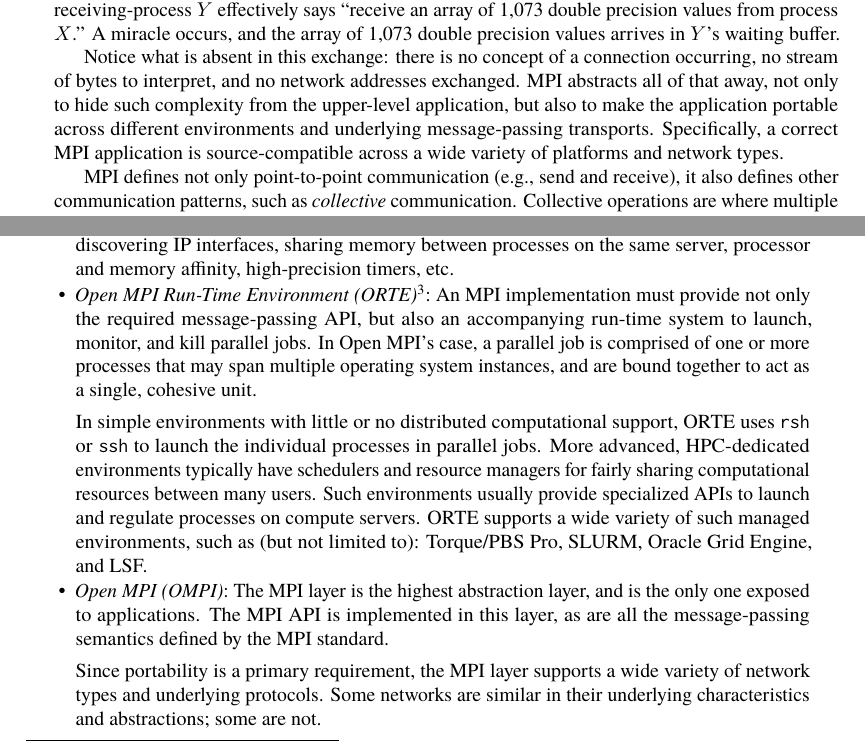
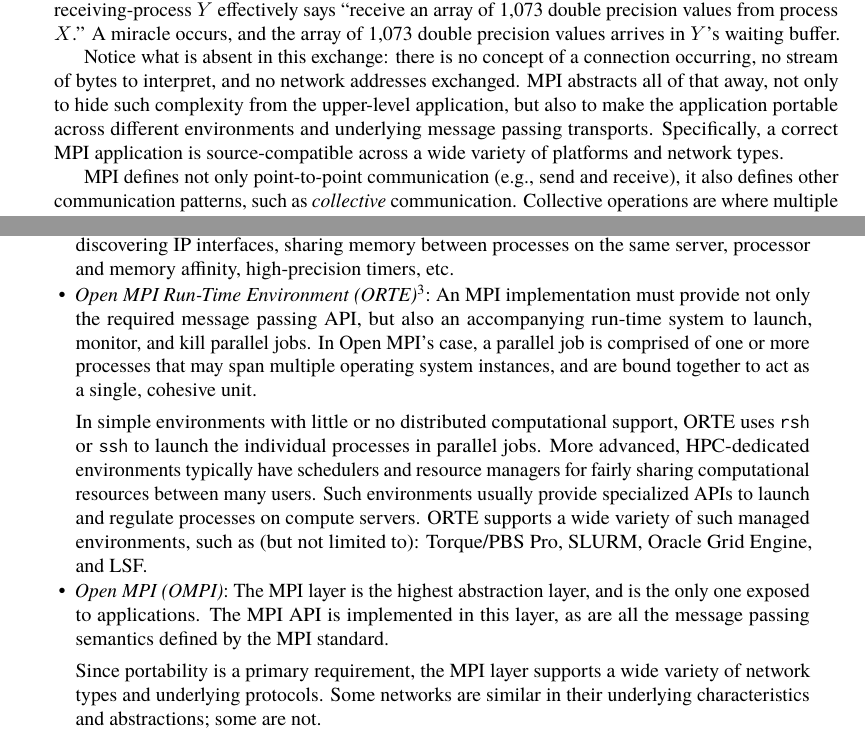
Before and after one commit to catlee/aosa-volume2, a LaTeX thesis (tex/en/aosa2.tex, which reads tex/en/openmpi.tex): two parts of pages 173 and 176 of 306, joined at a grey line, cut so that both start at the same text. Compiled offline with pdfLaTeX.

Commit message:
Changed "message-passing" to "message passing" as per email with Jeff Jan 20
git-svn-id: http://www.aosabook.org/svn/volume2@827 dd5aa6cc-de63-413d-92ad-03a14aac4e6a

```diff
--- a/tex/en/openmpi.tex
+++ b/tex/en/openmpi.tex
@@ -39,7 +39,7 @@
 addresses exchanged.  MPI abstracts all of that away, not only to hide
 such complexity from the upper-level application, but also to make the
 application portable across different environments and underlying
-message-passing transports.  Specifically, a correct MPI application
+message passing transports.  Specifically, a correct MPI application
 is source-compatible across a wide variety of platforms and network
 types.
 
@@ -240,7 +240,7 @@
 
 \item \emph{Open MPI Run-Time Environment (ORTE)}\footnote{Pronounced
     ``or-tay''.}: An MPI implementation must provide not only the
-  required message-passing API, but also an accompanying run-time
+  required message passing API, but also an accompanying run-time
   system to launch, monitor, and kill parallel jobs.  In Open MPI's
   case, a parallel job is comprised of one or more processes that may
   span multiple operating system instances, and are bound together to
@@ -258,7 +258,7 @@
 
 \item \emph{Open MPI (OMPI)}: The MPI layer is the highest abstraction layer,
   and is the only one exposed to applications.  The MPI API is
-  implemented in this layer, as are all the message-passing semantics
+  implemented in this layer, as are all the message passing semantics
   defined by the MPI standard.
 
   Since portability is a primary requirement, the MPI layer supports a
```
